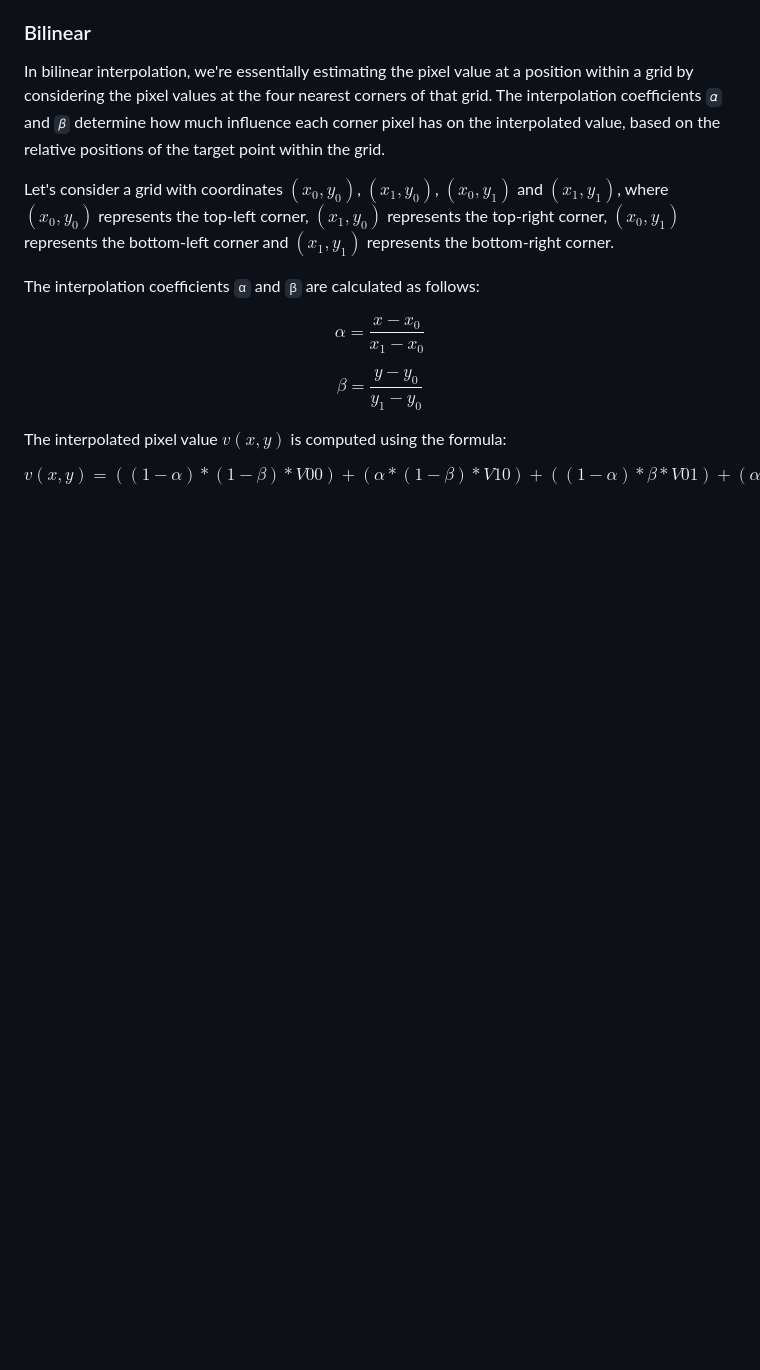
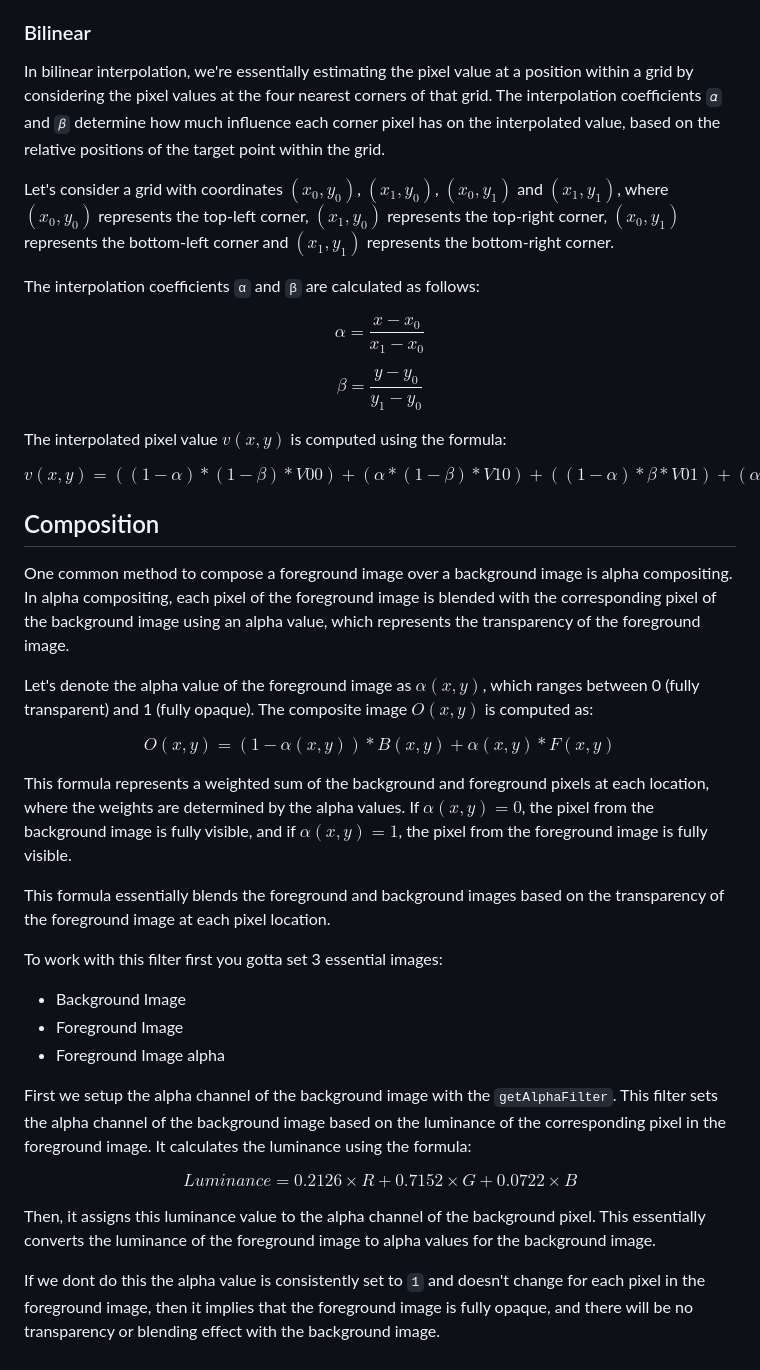
Before and after one commit to Sengeki1/COS_426, a Markdown page: Assignment-1/README.md, the part around the change. GitHub-like rendering; blank space fills up the shorter version.

````diff
--- a/Assignment-1/README.md
+++ b/Assignment-1/README.md
@@ -241,3 +241,29 @@ $$β = \frac{y - y_0}{y_1 - y_0}$$
 The interpolated pixel value $v(x ,y)$ is computed using the formula:
 
 $$v(x, y) = ((1 - α) * (1 - β) * V00) + (α * (1 - β) * V10) + ((1 - α) * β * V01) + (α * β * V11)$$
+
+
+## Composition
+
+One common method to compose a foreground image over a background image is alpha compositing. In alpha compositing, each pixel of the foreground image is blended with the corresponding pixel of the background image using an alpha value, which represents the transparency of the foreground image.
+
+Let's denote the alpha value of the foreground image as $α(x, y)$, which ranges between 0 (fully transparent) and 1 (fully opaque). The composite image $O(x, y)$ is computed as:
+
+$$O(x, y) = (1 - α(x, y)) * B(x, y) + α(x, y) * F(x, y)$$
+
+This formula represents a weighted sum of the background and foreground pixels at each location, where the weights are determined by the alpha values. If $α(x, y) = 0$, the pixel from the background image is fully visible, and if $α(x, y) = 1$, the pixel from the foreground image is fully visible.
+
+This formula essentially blends the foreground and background images based on the transparency of the foreground image at each pixel location.
+
+To work with this filter first you gotta set 3 essential images:
+* Background Image
+* Foreground Image
+* Foreground Image alpha
+
+First we setup the alpha channel of the background image with the ```getAlphaFilter```. This filter sets the alpha channel of the background image based on the luminance of the corresponding pixel in the foreground image. It calculates the luminance using the formula:
+
+$$Luminance = 0.2126 × R + 0.7152 × G + 0.0722 × B$$
+
+Then, it assigns this luminance value to the alpha channel of the background pixel. This essentially converts the luminance of the foreground image to alpha values for the background image.
+
+If we dont do this the alpha value is consistently set to ```1``` and doesn't change for each pixel in the foreground image, then it implies that the foreground image is fully opaque, and there will be no transparency or blending effect with the background image.
````
